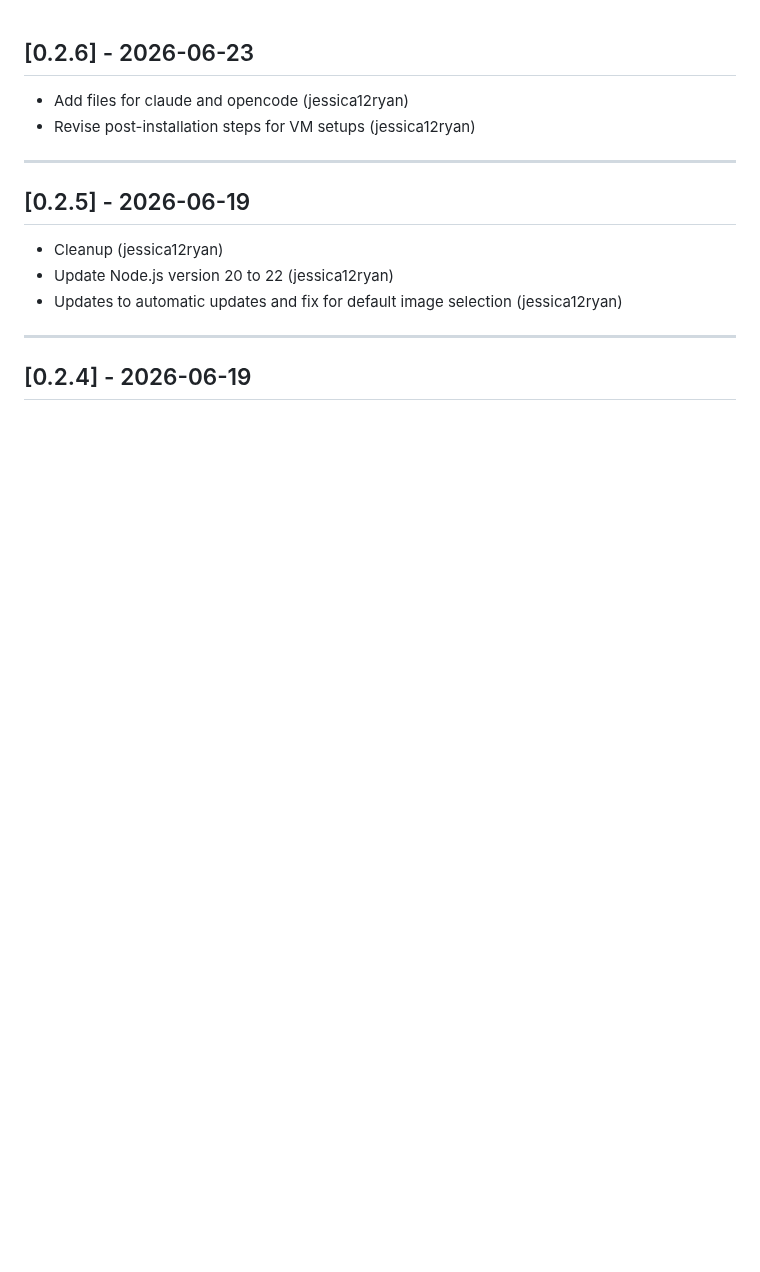
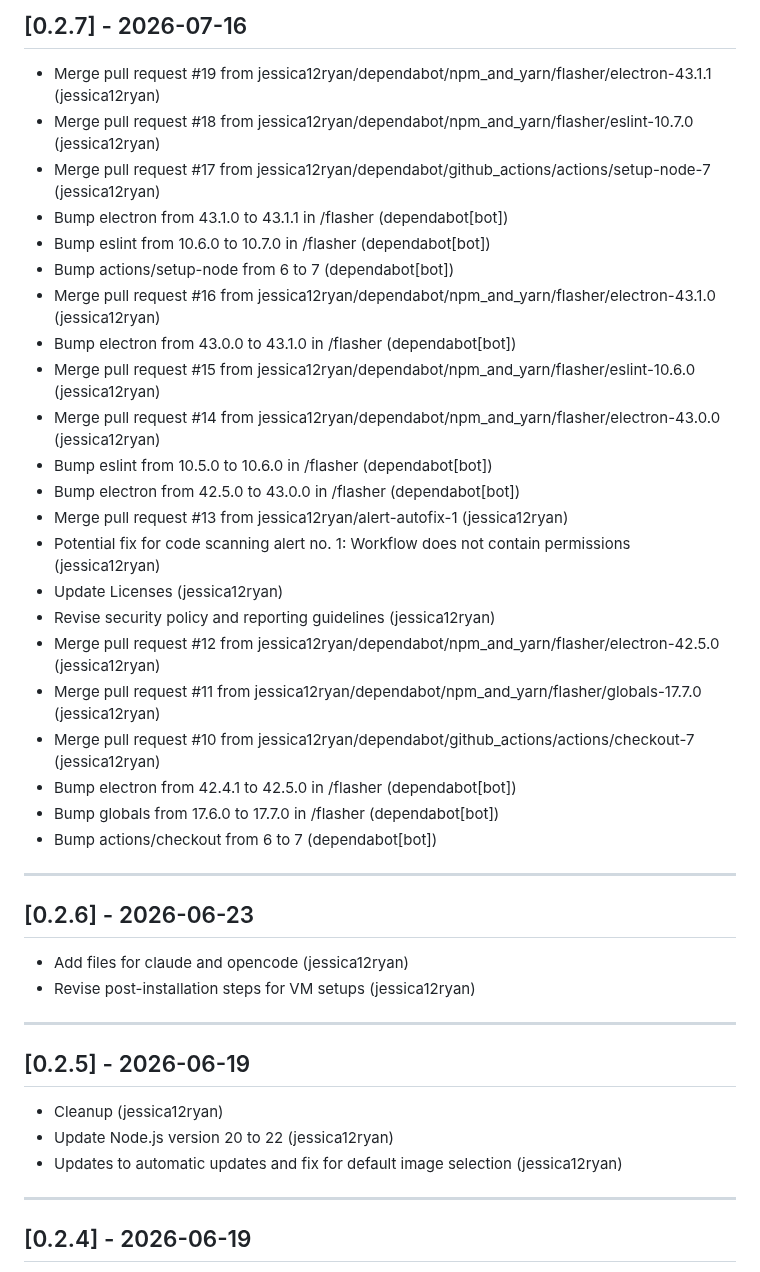
Before and after one commit to jessica12ryan/fpp-os, a Markdown page: CHANGELOG.md, the part around the change. Drawn GitHub-style; blank space fills up the shorter version.

Commit message:
Update CHANGELOG.md for 0.2.7

```diff
--- a/CHANGELOG.md
+++ b/CHANGELOG.md
@@ -1,3 +1,30 @@
+## [0.2.7] - 2026-07-16
+
+- Merge pull request #19 from jessica12ryan/dependabot/npm_and_yarn/flasher/electron-43.1.1 (jessica12ryan)
+- Merge pull request #18 from jessica12ryan/dependabot/npm_and_yarn/flasher/eslint-10.7.0 (jessica12ryan)
+- Merge pull request #17 from jessica12ryan/dependabot/github_actions/actions/setup-node-7 (jessica12ryan)
+- Bump electron from 43.1.0 to 43.1.1 in /flasher (dependabot[bot])
+- Bump eslint from 10.6.0 to 10.7.0 in /flasher (dependabot[bot])
+- Bump actions/setup-node from 6 to 7 (dependabot[bot])
+- Merge pull request #16 from jessica12ryan/dependabot/npm_and_yarn/flasher/electron-43.1.0 (jessica12ryan)
+- Bump electron from 43.0.0 to 43.1.0 in /flasher (dependabot[bot])
+- Merge pull request #15 from jessica12ryan/dependabot/npm_and_yarn/flasher/eslint-10.6.0 (jessica12ryan)
+- Merge pull request #14 from jessica12ryan/dependabot/npm_and_yarn/flasher/electron-43.0.0 (jessica12ryan)
+- Bump eslint from 10.5.0 to 10.6.0 in /flasher (dependabot[bot])
+- Bump electron from 42.5.0 to 43.0.0 in /flasher (dependabot[bot])
+- Merge pull request #13 from jessica12ryan/alert-autofix-1 (jessica12ryan)
+- Potential fix for code scanning alert no. 1: Workflow does not contain permissions (jessica12ryan)
+- Update Licenses (jessica12ryan)
+- Revise security policy and reporting guidelines (jessica12ryan)
+- Merge pull request #12 from jessica12ryan/dependabot/npm_and_yarn/flasher/electron-42.5.0 (jessica12ryan)
+- Merge pull request #11 from jessica12ryan/dependabot/npm_and_yarn/flasher/globals-17.7.0 (jessica12ryan)
+- Merge pull request #10 from jessica12ryan/dependabot/github_actions/actions/checkout-7 (jessica12ryan)
+- Bump electron from 42.4.1 to 42.5.0 in /flasher (dependabot[bot])
+- Bump globals from 17.6.0 to 17.7.0 in /flasher (dependabot[bot])
+- Bump actions/checkout from 6 to 7 (dependabot[bot])
+
+---
+
 ## [0.2.6] - 2026-06-23
 
 - Add files for claude and opencode (jessica12ryan)
```
